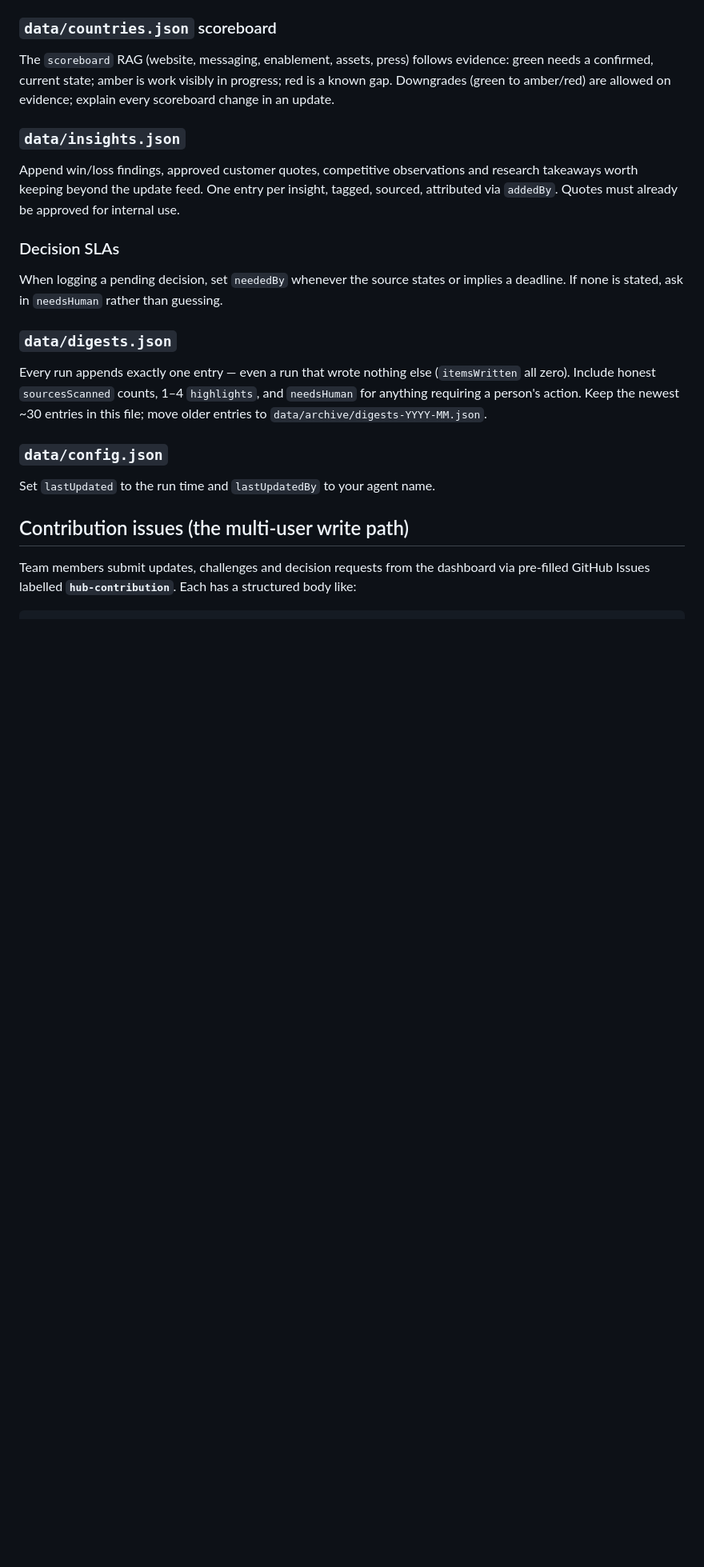
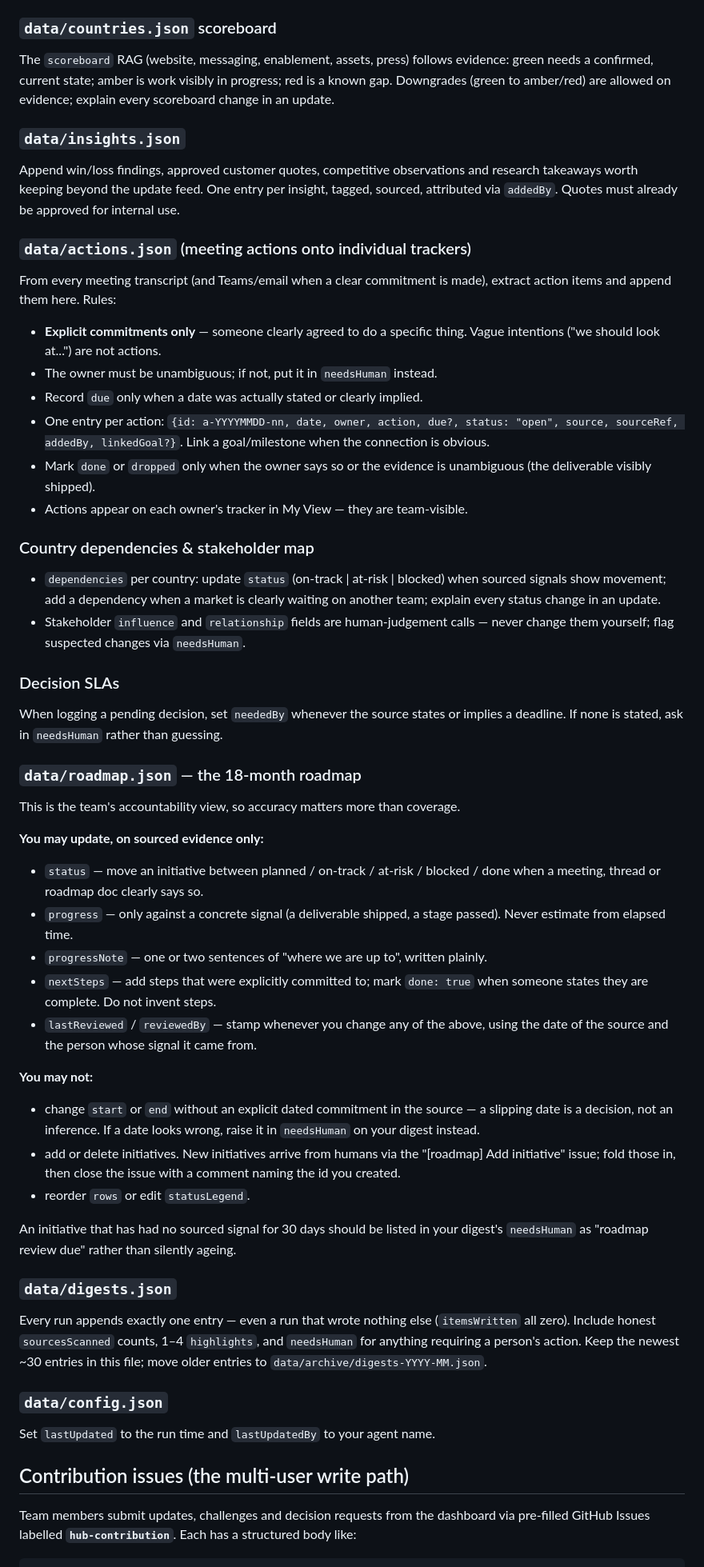
Before and after one commit to lewisvines/WiSE-PMM-Hub, a Markdown page: AGENTS.md, the part around the change. Shown at 80% size. Drawn GitHub-style; blank space fills up the shorter version.

Commit message:
Expand AGENTS.md with new guidelines and sections
Added sections for meeting actions, country dependencies, decision SLAs, roadmap updates, and digests in AGENTS.md.

```diff
--- a/AGENTS.md
+++ b/AGENTS.md
@@ -136,9 +136,60 @@ research takeaways worth keeping beyond the update feed. One entry per insight,
 tagged, sourced, attributed via `addedBy`. Quotes must already be approved for
 internal use.
 
+### `data/actions.json` (meeting actions onto individual trackers)
+From every meeting transcript (and Teams/email when a clear commitment is made),
+extract action items and append them here. Rules:
+- **Explicit commitments only** — someone clearly agreed to do a specific thing.
+  Vague intentions ("we should look at...") are not actions.
+- The owner must be unambiguous; if not, put it in `needsHuman` instead.
+- Record `due` only when a date was actually stated or clearly implied.
+- One entry per action: `{id: a-YYYYMMDD-nn, date, owner, action, due?, status:
+  "open", source, sourceRef, addedBy, linkedGoal?}`. Link a goal/milestone when
+  the connection is obvious.
+- Mark `done` or `dropped` only when the owner says so or the evidence is
+  unambiguous (the deliverable visibly shipped).
+- Actions appear on each owner's tracker in My View — they are team-visible.
+
+### Country dependencies & stakeholder map
+- `dependencies` per country: update `status` (on-track | at-risk | blocked)
+  when sourced signals show movement; add a dependency when a market is clearly
+  waiting on another team; explain every status change in an update.
+- Stakeholder `influence` and `relationship` fields are human-judgement calls —
+  never change them yourself; flag suspected changes via `needsHuman`.
+
 ### Decision SLAs
 When logging a pending decision, set `neededBy` whenever the source states or
 implies a deadline. If none is stated, ask in `needsHuman` rather than guessing.
+
+
+### `data/roadmap.json` — the 18-month roadmap
+
+This is the team's accountability view, so accuracy matters more than coverage.
+
+**You may update, on sourced evidence only:**
+
+- `status` — move an initiative between planned / on-track / at-risk / blocked /
+  done when a meeting, thread or roadmap doc clearly says so.
+- `progress` — only against a concrete signal (a deliverable shipped, a stage
+  passed). Never estimate from elapsed time.
+- `progressNote` — one or two sentences of "where we are up to", written plainly.
+- `nextSteps` — add steps that were explicitly committed to; mark `done: true`
+  when someone states they are complete. Do not invent steps.
+- `lastReviewed` / `reviewedBy` — stamp whenever you change any of the above,
+  using the date of the source and the person whose signal it came from.
+
+**You may not:**
+
+- change `start` or `end` without an explicit dated commitment in the source —
+  a slipping date is a decision, not an inference. If a date looks wrong, raise
+  it in `needsHuman` on your digest instead.
+- add or delete initiatives. New initiatives arrive from humans via the
+  "[roadmap] Add initiative" issue; fold those in, then close the issue with a
+  comment naming the id you created.
+- reorder `rows` or edit `statusLegend`.
+
+An initiative that has had no sourced signal for 30 days should be listed in
+your digest's `needsHuman` as "roadmap review due" rather than silently ageing.
 
 ### `data/digests.json`
 Every run appends exactly one entry — even a run that wrote nothing else
```
